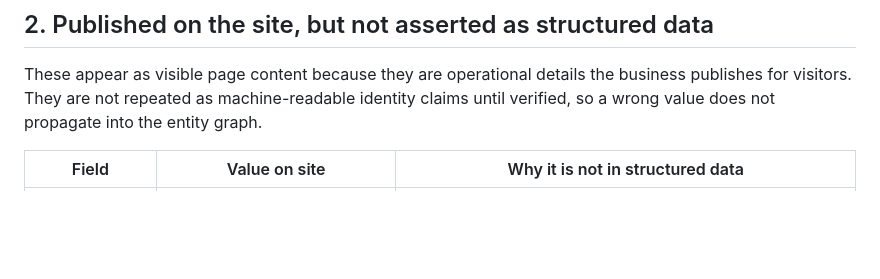
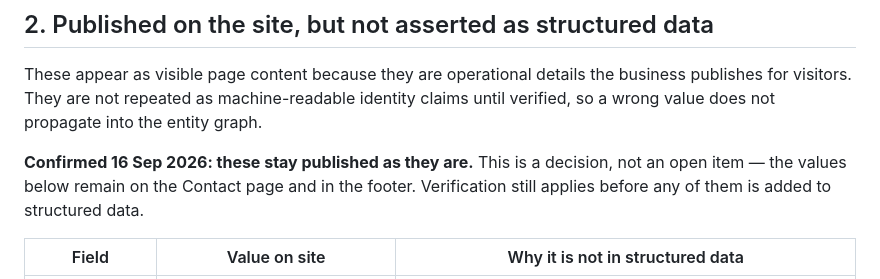
Before and after one commit to Omar-A-Mahran9/darwish-co, a Markdown page: docs/entity-facts.md, the part around the change. GitHub-like rendering; blank space fills up the shorter version.

Commit message:
Record that the contact details stay published as they are
Confirmed 16 Sep 2026. Address, phone, WhatsApp, hours and the Maps link remain
visible page content; they are still withheld from structured data until
verified. Marked as a decision so it does not read as an open item.

Co-Authored-By: Claude Opus 5 <noreply@anthropic.com>

```diff
--- a/docs/entity-facts.md
+++ b/docs/entity-facts.md
@@ -28,6 +28,10 @@ Last reviewed 16 Sep 2026.
 These appear as visible page content because they are operational details the business
 publishes for visitors. They are not repeated as machine-readable identity claims until
 verified, so a wrong value does not propagate into the entity graph.
+
+**Confirmed 16 Sep 2026: these stay published as they are.** This is a decision, not an
+open item — the values below remain on the Contact page and in the footer. Verification
+still applies before any of them is added to structured data.
 
 | Field | Value on site | Why it is not in structured data |
 |---|---|---|
```
